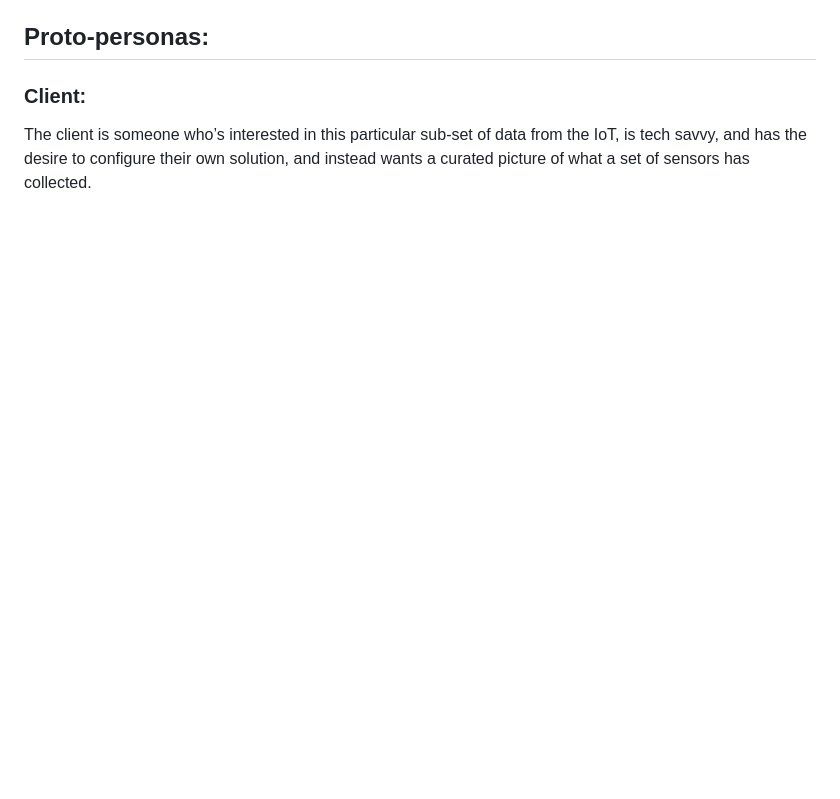
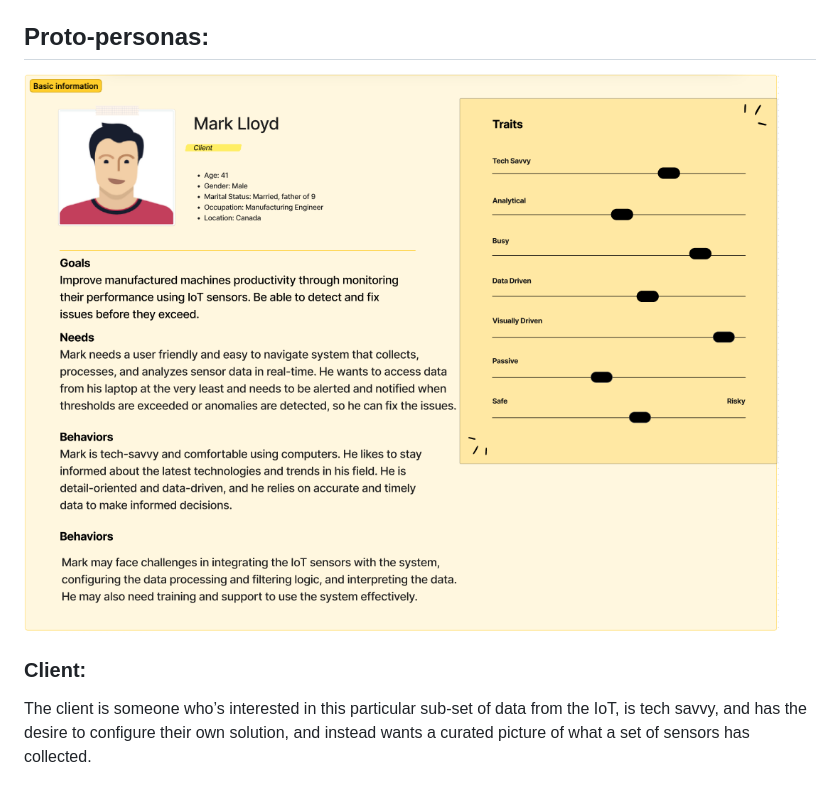
Before and after one commit to UBCO-COSC-310-Winter-2022-T2/the-project-sensinggang, a Markdown page: README.md, the part around the change printed below. Rendered like a GitHub page; blank space fills up the shorter version.

Commit message:
Update README.md
Added images

```diff
--- a/README.md
+++ b/README.md
@@ -337,5 +337,7 @@ Our IoT Sensor Monitoring system is an application that allows users to take adv
 
 ## Proto-personas:
+
+![ProtoPersona.png](iotProtoPersona.png)
 
 ### Client:
 
```
Also changed, not shown: other parts of README.md (+1 -1 lines).
